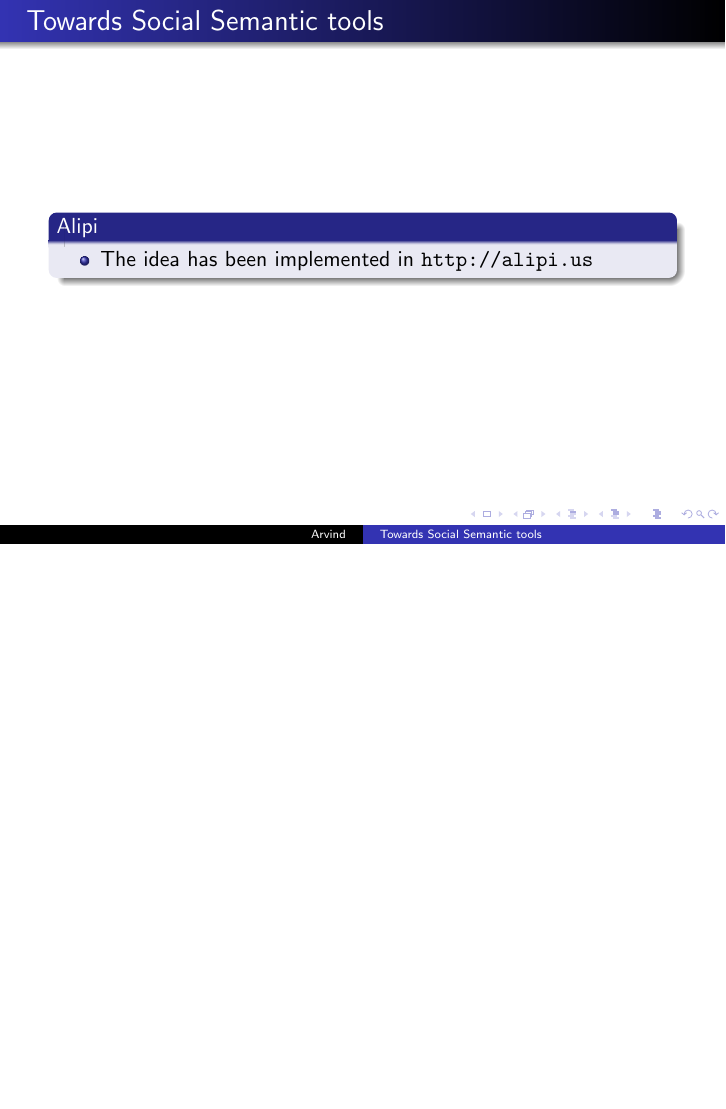
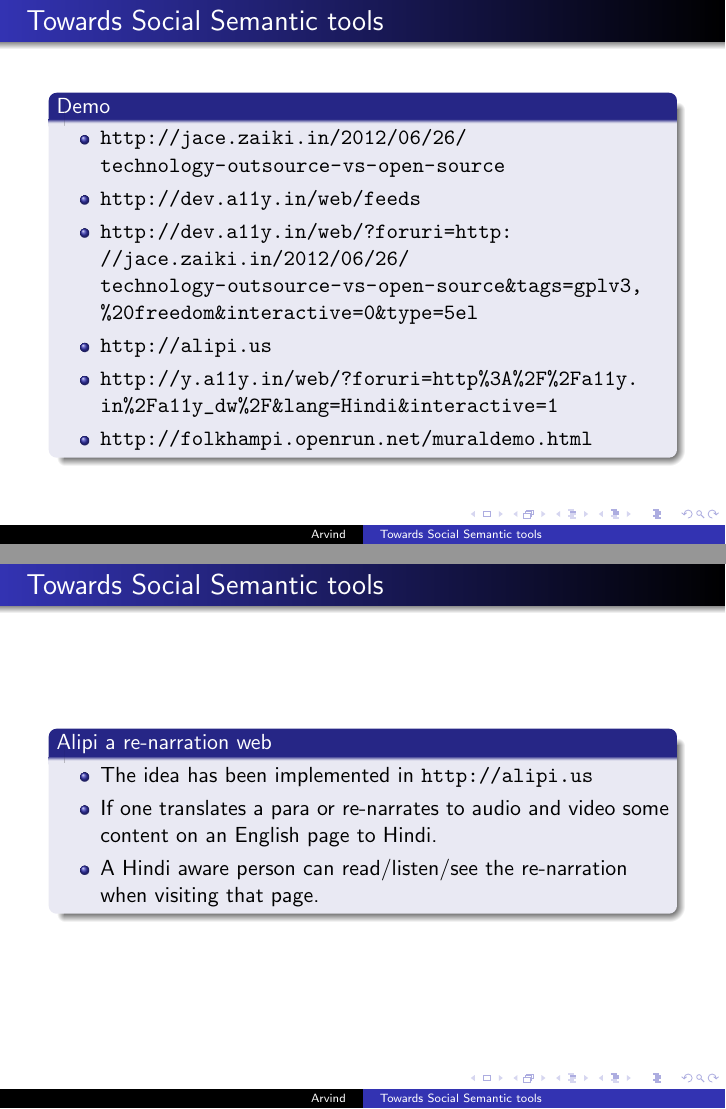
Before and after one commit to arvindkhadri/5el, LaTeX slides (arvind5el.tex): page 4 of 6 before the commit and pages 4 and 5 of 8 after it, the two joined at a grey line, the shorter picture padded with empty space. Compiled offline with pdfLaTeX.

Commit message:
Added a slide named Demo

```diff
--- a/arvind5el.tex
+++ b/arvind5el.tex
@@ -33,9 +33,25 @@
 \end{frame}
 
 \begin{frame}{Towards Social Semantic tools}
-  \begin{block}{Alipi}
+  \begin{block}{Demo}
+    \begin{itemize}
+    \item \url{http://jace.zaiki.in/2012/06/26/technology-outsource-vs-open-source}
+    \item \url{http://dev.a11y.in/web/feeds}
+    \item \url{http://dev.a11y.in/web/?foruri=http://jace.zaiki.in/2012/06/26/technology-outsource-vs-open-source&tags=gplv3,\%20freedom&interactive=0&type=5el}
+    \item \url{http://alipi.us}
+    \item \url{http://y.a11y.in/web/?foruri=http\%3A\%2F\%2Fa11y.in\%2Fa11y_dw\%2F&lang=Hindi&interactive=1}
+    \item \url{http://folkhampi.openrun.net/muraldemo.html}
+    \end{itemize}
+  \end{block}
+\end{frame}
+
+
+\begin{frame}{Towards Social Semantic tools}
+  \begin{block}{Alipi a re-narration web}
     \begin{itemize}
     \item The idea has been implemented in \url{http://alipi.us}
+    \item If one translates a para or re-narrates to audio and video some content on an English page to Hindi.
+    \item A Hindi aware person can read/listen/see the re-narration when visiting that page.
     \end{itemize}
  \end{block}
 \end{frame}
```
Also changed, not shown: arvind5el.tex (8 more changed lines).
